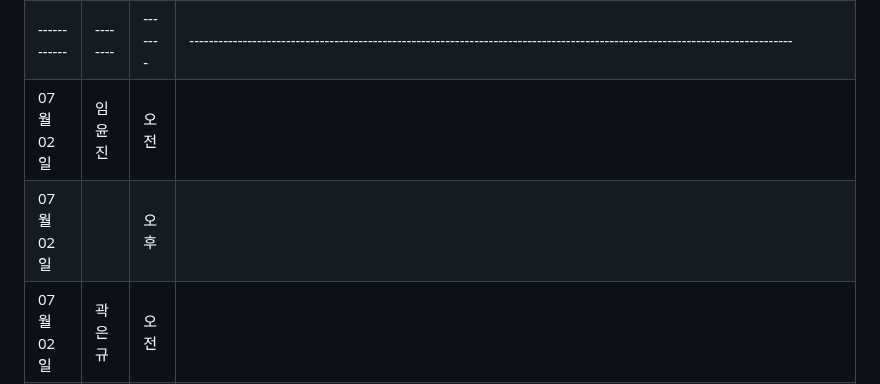
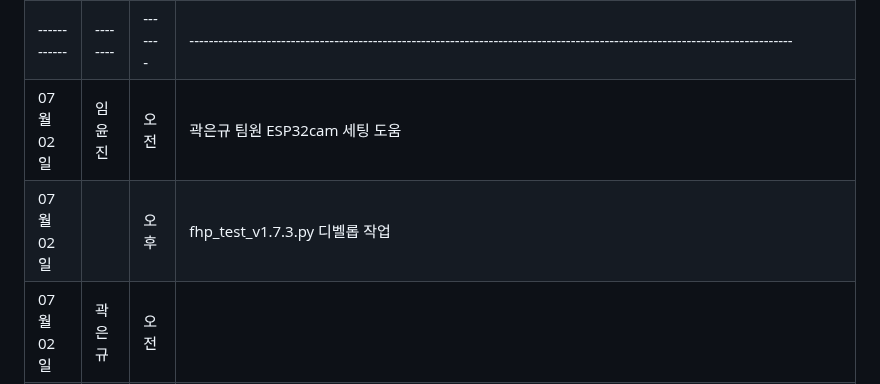
Before and after one commit to PiriKIM/KUiotFinalProject, a Markdown page: README.md, the part around the change. Drawn GitHub-style.

```diff
--- a/README.md
+++ b/README.md
@@ -110,8 +110,8 @@ IoT 빅데이터 SW 개발자 과정 파이널 프로젝트
 | 07월 01일  | 박어진 | 오전  |   프로젝트 회의, espeeprom으로 시리얼 넘버 부여 테스트                                        |
 | 07월 01일  |  | 오후  |  esp32cam 부저 연결 설정 관련 작업                                      |
 |------------|--------|-------|-----------------------------------------------------------------------------------------------------------------------------|
-| 07월 02일  | 임윤진 | 오전  |                                            |
-| 07월 02일  |  | 오후  |                                          |
+| 07월 02일  | 임윤진 | 오전  | 곽은규 팀원 ESP32cam 세팅 도움                                          |
+| 07월 02일  |  | 오후  |   fhp_test_v1.7.3.py 디벨롭 작업                                       |
 | 07월 02일  | 곽은규 | 오전  |                                           |
 | 07월 02일  |  | 오후  |                                           |
 | 07월 02일  | 김동필 | 오전  |                                       |
```
